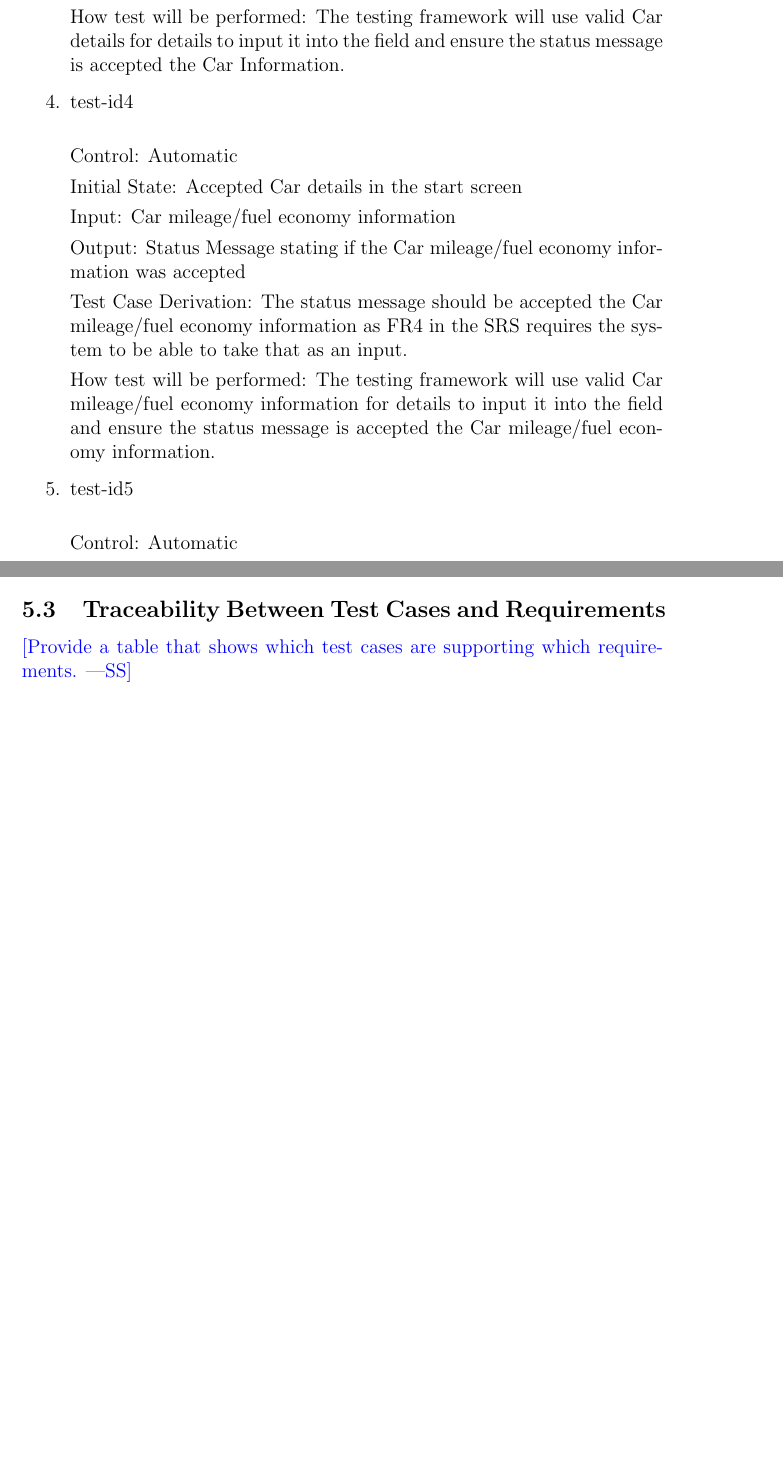
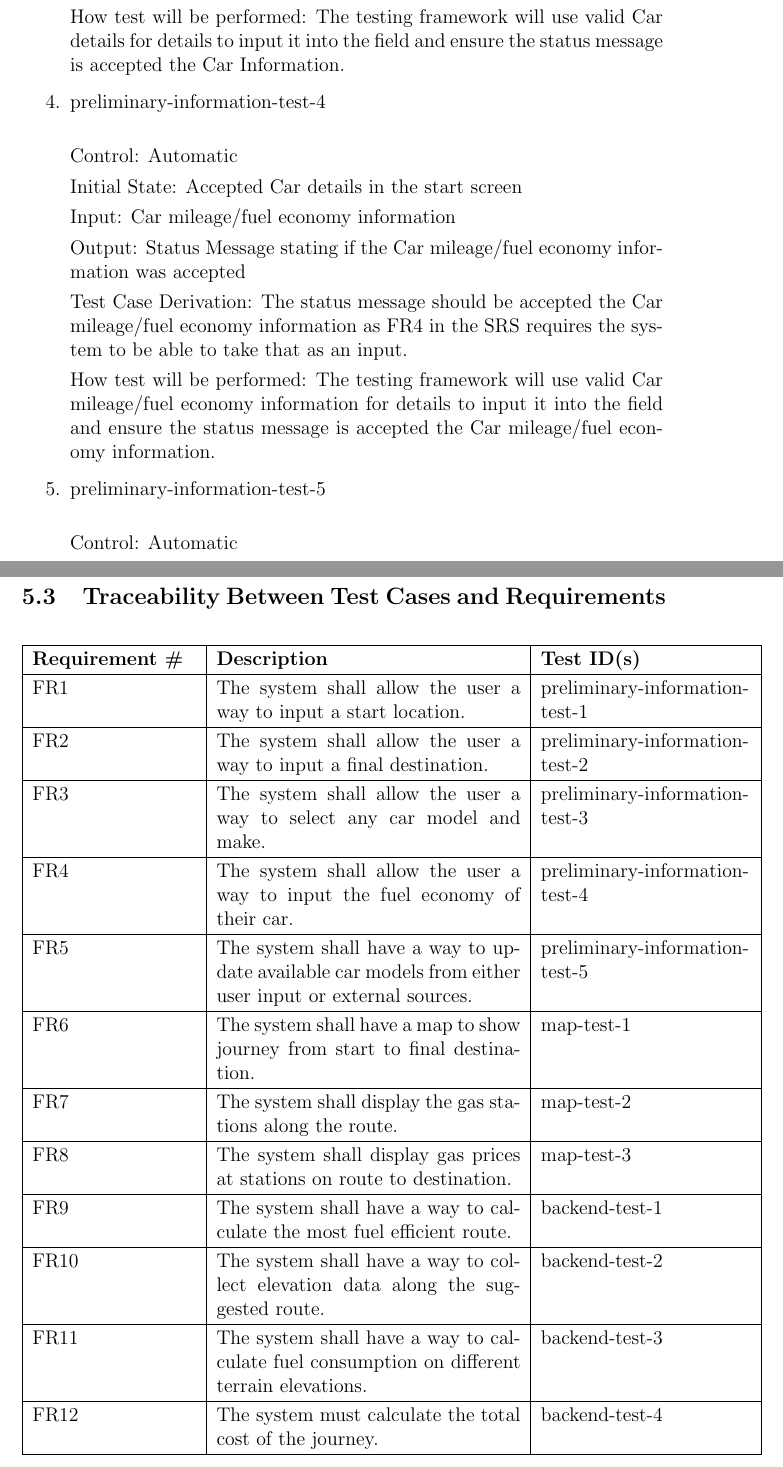
Before and after one commit to mehtaj8/Greenway, a LaTeX document (docs/VnVPlan/VnVPlan.tex): two parts of pages 10 and 15 of 19 before the commit and two parts of pages 10 and 16 of 21 after it, joined at a grey line, cut so that both start at the same text, the shorter picture padded with empty space. Compiled offline with pdfLaTeX.

Commit message:
Added traceability matrix for FRs

```diff
--- a/docs/VnVPlan/VnVPlan.tex
+++ b/docs/VnVPlan/VnVPlan.tex
@@ -3,6 +3,7 @@
 \usepackage{booktabs}
 \usepackage{tabularx}
 \usepackage{hyperref}
+\usepackage{float}
 \hypersetup{
     colorlinks,
     citecolor=blue,
@@ -230,7 +231,7 @@ requires the system to be able to take that as an input.
 How test will be performed: The testing framework will use valid Car details for details to input
 it into the field and ensure the status message is accepted the Car Information.
 
-\item{test-id4\\}
+\item{preliminary-information-test-4\\}
 
 Control: Automatic
 
@@ -246,7 +247,7 @@ requires the system to be able to take that as an input.
 How test will be performed: The testing framework will use valid Car mileage/fuel economy information for details to input
 it into the field and ensure the status message is accepted the Car mileage/fuel economy information.
 
-\item{test-id5\\}
+\item{preliminary-information-test-5\\}
 
 Control: Automatic
 
@@ -442,7 +445,29 @@ How test will be performed:
 \subsection{Traceability Between Test Cases and Requirements}
 
-\wss{Provide a table that shows which test cases are supporting which
-  requirements.}
+  \begin{table}[!hbp]
+
+	\begin{tabular}{|p{3.5cm}|p{6.5cm}|p{4.5cm}|}
+
+	\hline
+	\textbf{Requirement \#} & \textbf{Description}                                                                                                                                                                  & \textbf{Test ID(s)}                                                                                          \\ \hline
+	FR1                     & The system shall allow the user a way to input a start location.                                                                                     & preliminary-information-test-1                                                                                                 \\ \hline
+	FR2                     & The system shall allow the user a way to input a final destination.                                                                             & preliminary-information-test-2                                                                                               \\ \hline
+	FR3                     & The system shall allow the user a way to select any car model and make.                                                                                                  & preliminary-information-test-3                                                                                         \\ \hline
+	FR4                     & The system shall allow the user a way to input the fuel economy of their car.  & preliminary-information-test-4                                                                                         \\ \hline
+	FR5                     & The system shall have a way to update available car models from either user input or external sources.                                                                                                         & preliminary-information-test-5                                                                                          \\ \hline
+	FR6                     & The system shall have a map to show journey from start to final destination.                                                                                                                                  & map-test-1                                                                                          \\ \hline
+	FR7                     & The system shall display the gas stations along the route.                                                                                                         & map-test-2                                                                                          \\ \hline
+	FR8                    & The system shall display gas prices at stations on route to destination.                                                                                                         & map-test-3                                                                                          \\ \hline
+	FR9                     & The system shall have a way to calculate the most fuel efficient route.                                                                                                         & backend-test-1                                                                                          \\ \hline
+	FR10                    & The system shall have a way to collect elevation data along the suggested route.                                                                                                         & backend-test-2                                                                                          \\ \hline
+	FR11                    & The system shall have a way to calculate fuel consumption on different terrain elevations.                                                                                                         & backend-test-3                                                                                          \\ \hline
+	FR12                     & The system must calculate the total cost of the journey.                                                                                                         & backend-test-4                                                                                          \\ \hline
+
+	\end{tabular}
+
+  \end{table}
+
+\newpage
 
 \section{Unit Test Description}
 
```
Also changed, not shown: docs/VnVPlan/VnVPlan.pdf, docs/VnVPlan/VnVPlan.tex (22 more changed lines).
